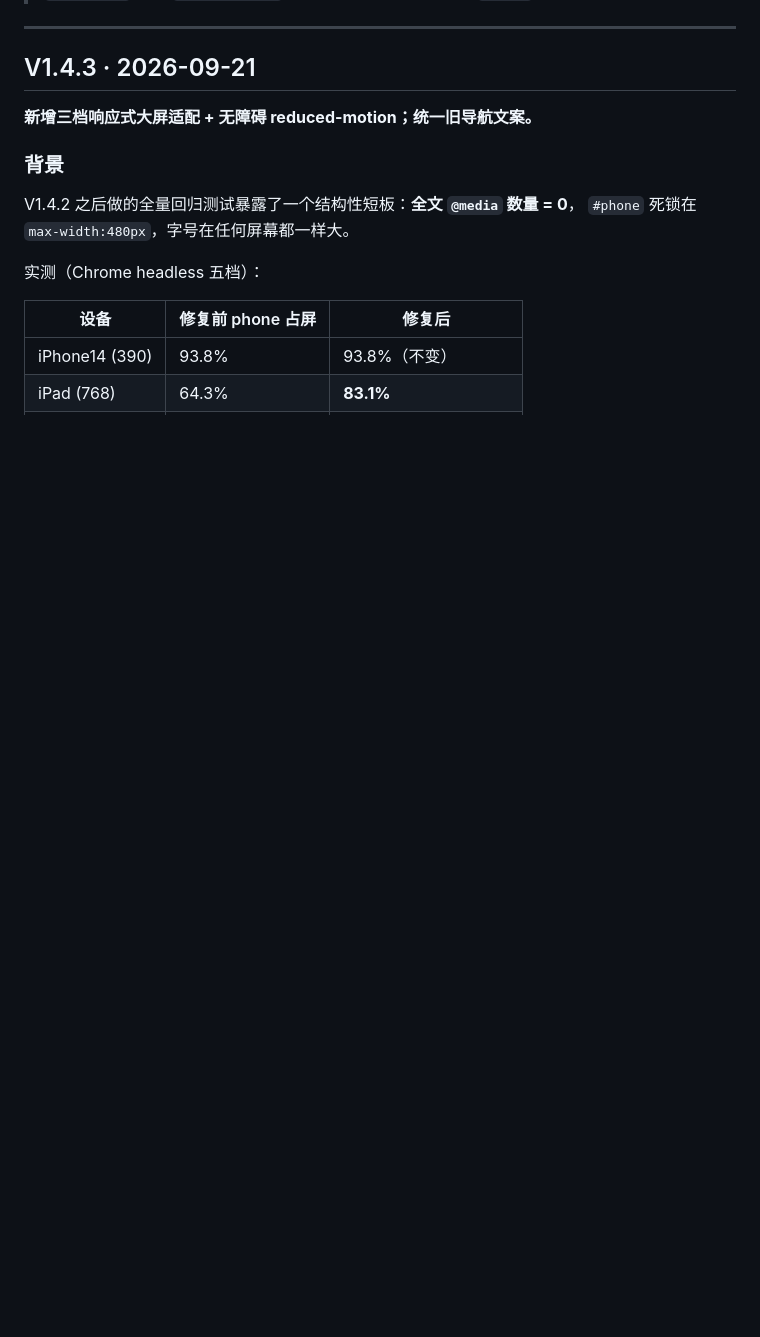
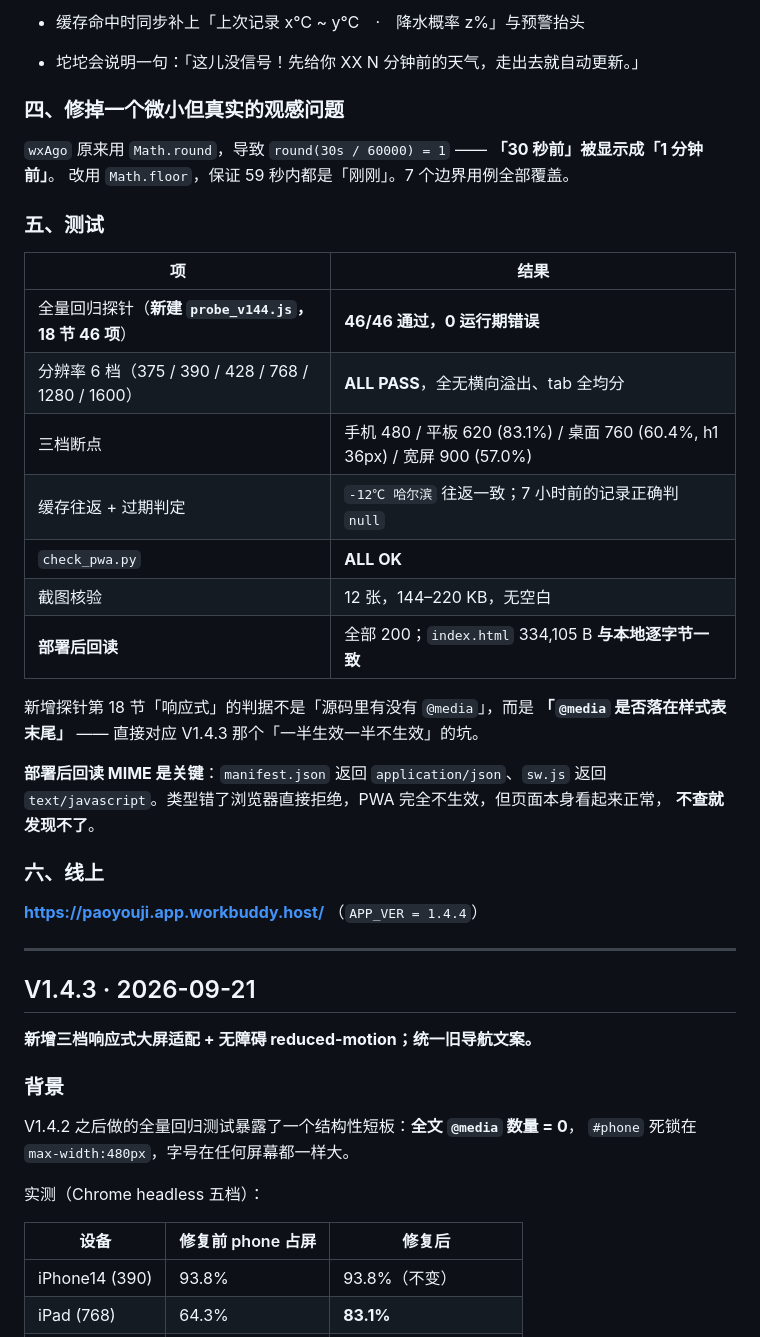
Before and after one commit to dj098085/payouji, a Markdown page: CHANGELOG.md, the part around one of its changes. Rendered like a GitHub page; blank space fills up the shorter version.

Commit message:
补 CHANGELOG V1.4.4

```diff
--- a/CHANGELOG.md
+++ b/CHANGELOG.md
@@ -5,3 +65,33 @@
+- 缓存命中时同步补上「上次记录 x℃ ~ y℃　·　降水概率 z%」与预警抬头
+- 坨坨会说明一句：「这儿没信号！先给你 XX N 分钟前的天气，走出去就自动更新。」
+
+### 四、修掉一个微小但真实的观感问题
+
+`wxAgo` 原来用 `Math.round`，导致 `round(30s / 60000) = 1` —— **「30 秒前」被显示成「1 分钟前」**。
+改用 `Math.floor`，保证 59 秒内都是「刚刚」。7 个边界用例全部覆盖。
+
+### 五、测试
+
+| 项 | 结果 |
+|---|---|
+| 全量回归探针（**新建 `probe_v144.js`，18 节 46 项**） | **46/46 通过，0 运行期错误** |
+| 分辨率 6 档（375 / 390 / 428 / 768 / 1280 / 1600） | **ALL PASS**，全无横向溢出、tab 全均分 |
+| 三档断点 | 手机 480 / 平板 620 (83.1%) / 桌面 760 (60.4%, h1 36px) / 宽屏 900 (57.0%) |
+| 缓存往返 + 过期判定 | `-12℃ 哈尔滨` 往返一致；7 小时前的记录正确判 `null` |
+| `check_pwa.py` | **ALL OK** |
+| 截图核验 | 12 张，144–220 KB，无空白 |
+| **部署后回读** | 全部 200；`index.html` 334,105 B **与本地逐字节一致** |
+
+新增探针第 18 节「响应式」的判据不是「源码里有没有 `@media`」，而是
+**「`@media` 是否落在样式表末尾」** —— 直接对应 V1.4.3 那个「一半生效一半不生效」的坑。
+
+**部署后回读 MIME 是关键**：`manifest.json` 返回 `application/json`、`sw.js` 返回
+`text/javascript`。类型错了浏览器直接拒绝，PWA 完全不生效，但页面本身看起来正常，
+**不查就发现不了**。
+
+### 六、线上
+
+**https://paoyouji.app.workbuddy.host/** （`APP_VER = 1.4.4`）
 
 ---
 
```
Also changed, not shown: other parts of CHANGELOG.md (+60 -0 lines).
